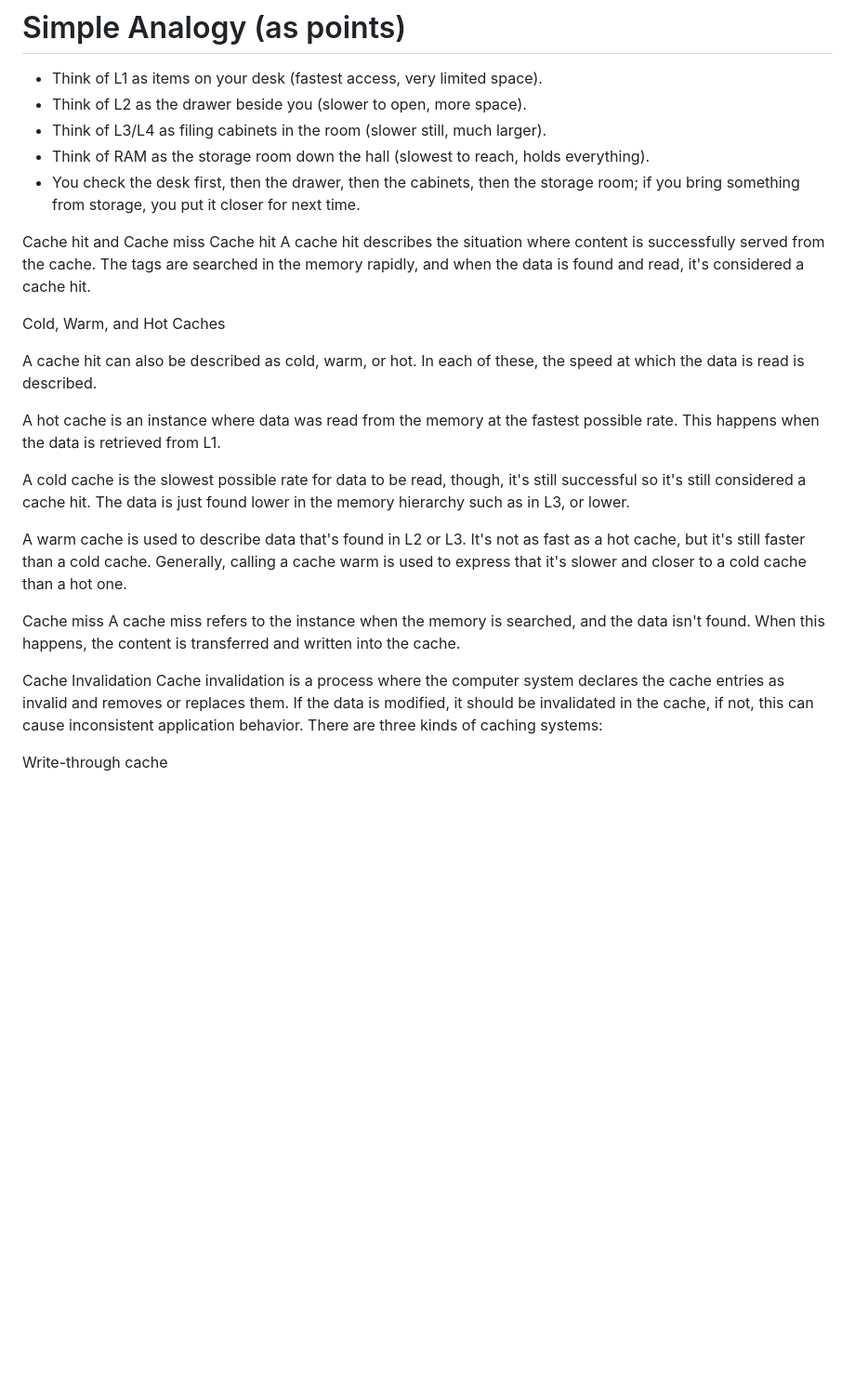
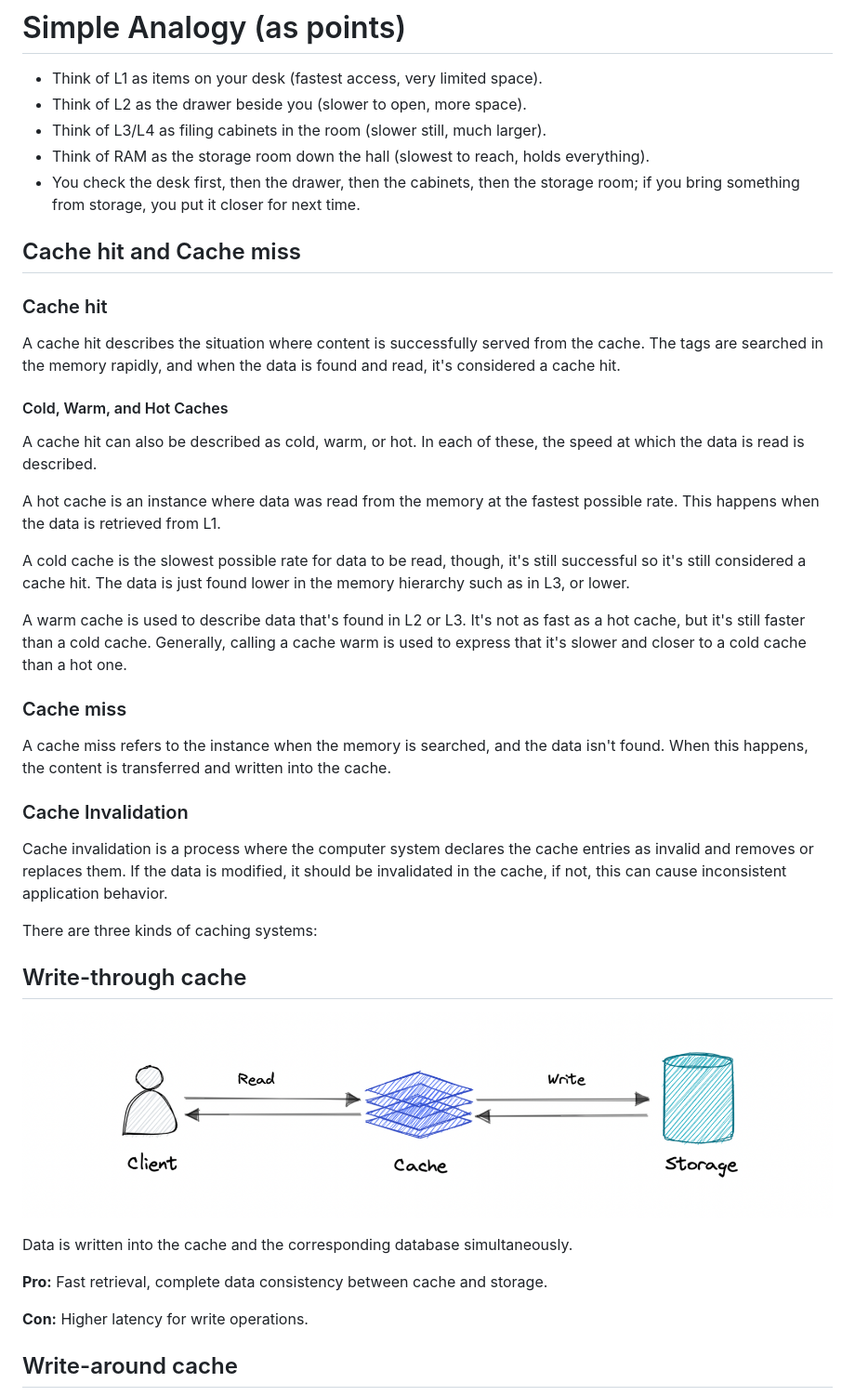
Before and after one commit to dnyanesh-k/notes, a Markdown page: system-design/Caching.md, the part around one of its changes. Shown at 93% size. Drawn GitHub-style; pictures changed too: diagrams/write-through-cache.png (added); blank space fills up the shorter version.

Commit message:
caching updates

```diff
--- a/system-design/Caching.md
+++ b/system-design/Caching.md
@@ -54,11 +54,11 @@ You don’t need to make all of these decisions up front. As you expand your usa
 - You check the desk first, then the drawer, then the cabinets, then the storage room; if you bring something from storage, you put it closer for next time.
 
 
-Cache hit and Cache miss
-Cache hit
+## Cache hit and Cache miss
+### Cache hit
 A cache hit describes the situation where content is successfully served from the cache. The tags are searched in the memory rapidly, and when the data is found and read, it's considered a cache hit.
 
-Cold, Warm, and Hot Caches
+#### Cold, Warm, and Hot Caches
 
 A cache hit can also be described as cold, warm, or hot. In each of these, the speed at which the data is read is described.
 
@@ -68,10 +68,23 @@ A cold cache is the slowest possible rate for data to be read, though, it's stil
 
 A warm cache is used to describe data that's found in L2 or L3. It's not as fast as a hot cache, but it's still faster than a cold cache. Generally, calling a cache warm is used to express that it's slower and closer to a cold cache than a hot one.
 
-Cache miss
+### Cache miss
 A cache miss refers to the instance when the memory is searched, and the data isn't found. When this happens, the content is transferred and written into the cache.
 
-Cache Invalidation
-Cache invalidation is a process where the computer system declares the cache entries as invalid and removes or replaces them. If the data is modified, it should be invalidated in the cache, if not, this can cause inconsistent application behavior. There are three kinds of caching systems:
+### Cache Invalidation
+Cache invalidation is a process where the computer system declares the cache entries as invalid and removes or replaces them. If the data is modified, it should be invalidated in the cache, if not, this can cause inconsistent application behavior.
 
-Write-through cache
+There are three kinds of caching systems:
+
+## Write-through cache
+
+![Write-through cache](../diagrams/write-through-cache.png)
+
+Data is written into the cache and the corresponding database simultaneously.
+
+**Pro:** Fast retrieval, complete data consistency between cache and storage.
+
+**Con:** Higher latency for write operations.
+
+## Write-around cache
+
```
Also changed, not shown: other parts of system-design/Caching.md (+81 -0 lines), system-design/CDN.md (added, +3 -0 lines), diagrams/distributed-cache.png (added), diagrams/global-cache.png (added), diagrams/write-around-cache.png (added), diagrams/write-back-cache.png (added), 1 other file.
